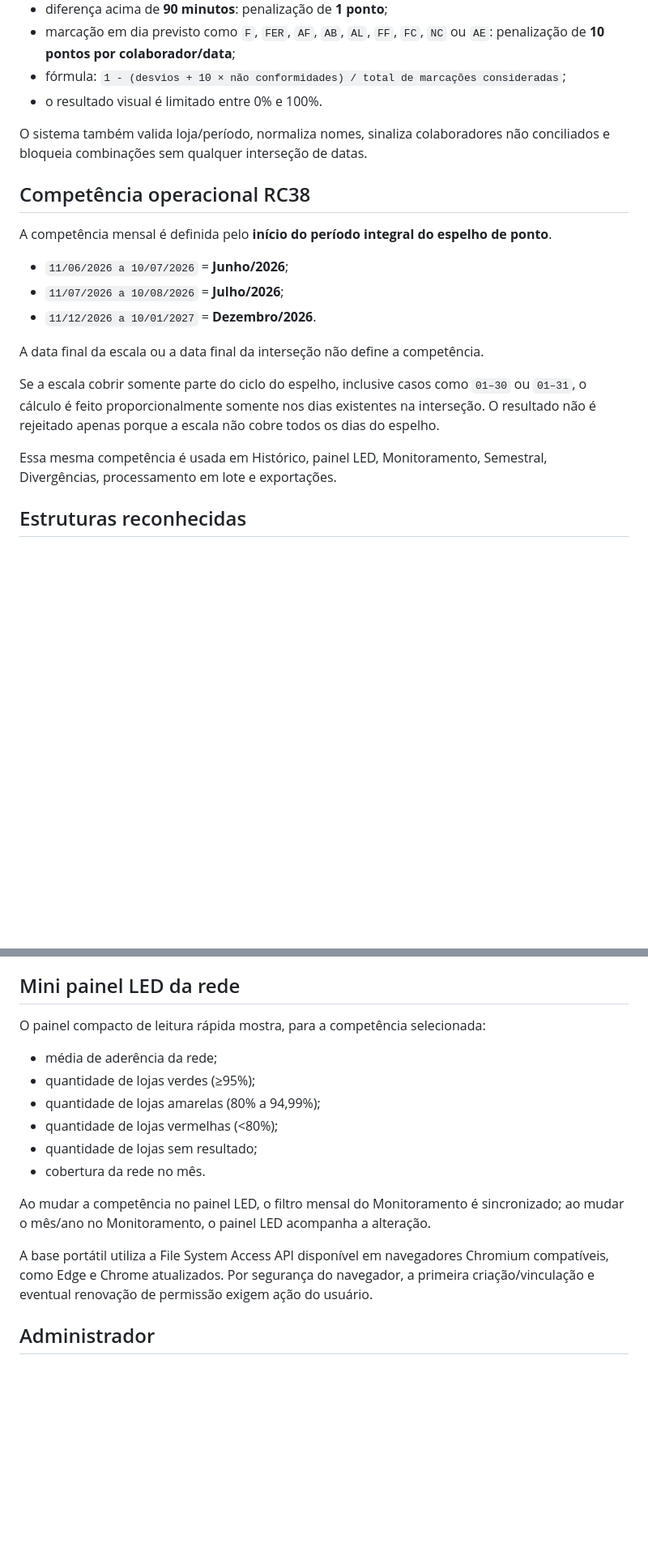
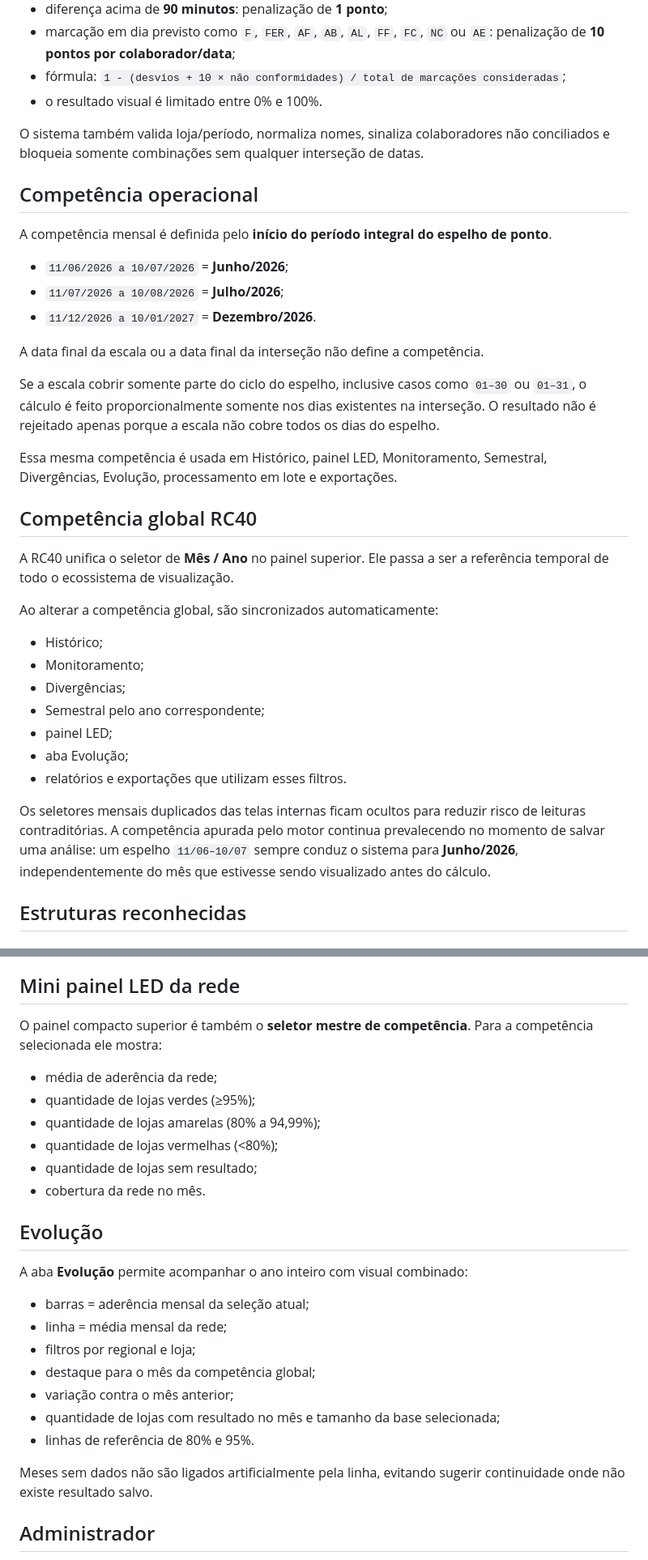
Before and after one commit to wagnerdante2-png/aderencia-escala, a Markdown page: README.md, 2 parts joined by grey strips. Shown at 81% size. Rendered like a GitHub page; blank space fills up the shorter version.

Commit message:
docs: finalize RC40 unified period and evolution

```diff
--- a/README.md
+++ b/README.md
@@ -20,9 +20,9 @@ O processamento acontece no próprio navegador. Os arquivos selecionados não s
 - fórmula: `1 - (desvios + 10 × não conformidades) / total de marcações consideradas`;
 - o resultado visual é limitado entre 0% e 100%.
 
-O sistema também valida loja/período, normaliza nomes, sinaliza colaboradores não conciliados e bloqueia combinações sem qualquer interseção de datas.
+O sistema também valida loja/período, normaliza nomes, sinaliza colaboradores não conciliados e bloqueia somente combinações sem qualquer interseção de datas.
 
-## Competência operacional RC38
+## Competência operacional
 
 A competência mensal é definida pelo **início do período integral do espelho de ponto**.
 
@@ -34,7 +34,23 @@ A data final da escala ou a data final da interseção não define a competênci
 
 Se a escala cobrir somente parte do ciclo do espelho, inclusive casos como `01–30` ou `01–31`, o cálculo é feito proporcionalmente somente nos dias existentes na interseção. O resultado não é rejeitado apenas porque a escala não cobre todos os dias do espelho.
 
-Essa mesma competência é usada em Histórico, painel LED, Monitoramento, Semestral, Divergências, processamento em lote e exportações.
+Essa mesma competência é usada em Histórico, painel LED, Monitoramento, Semestral, Divergências, Evolução, processamento em lote e exportações.
+
+## Competência global RC40
+
+A RC40 unifica o seletor de **Mês / Ano** no painel superior. Ele passa a ser a referência temporal de todo o ecossistema de visualização.
+
+Ao alterar a competência global, são sincronizados automaticamente:
+
+- Histórico;
+- Monitoramento;
+- Divergências;
+- Semestral pelo ano correspondente;
+- painel LED;
+- aba Evolução;
+- relatórios e exportações que utilizam esses filtros.
+
+Os seletores mensais duplicados das telas internas ficam ocultos para reduzir risco de leituras contraditórias. A competência apurada pelo motor continua prevalecendo no momento de salvar uma análise: um espelho `11/06–10/07` sempre conduz o sistema para **Junho/2026**, independentemente do mês que estivesse sendo visualizado antes do cálculo.
 
 ## Estruturas reconhecidas
 
@@ -78,7 +94,7 @@ A RC38 adiciona ainda uma verificação não destrutiva de integridade no carreg
 
 ## Mini painel LED da rede
 
-O painel compacto de leitura rápida mostra, para a competência selecionada:
+O painel compacto superior é também o **seletor mestre de competência**. Para a competência selecionada ele mostra:
 
 - média de aderência da rede;
 - quantidade de lojas verdes (≥95%);
@@ -87,9 +103,19 @@ O painel compacto de leitura rápida mostra, para a competência selecionada:
 - quantidade de lojas sem resultado;
 - cobertura da rede no mês.
 
-Ao mudar a competência no painel LED, o filtro mensal do Monitoramento é sincronizado; ao mudar o mês/ano no Monitoramento, o painel LED acompanha a alteração.
+## Evolução
 
-A base portátil utiliza a File System Access API disponível em navegadores Chromium compatíveis, como Edge e Chrome atualizados. Por segurança do navegador, a primeira criação/vinculação e eventual renovação de permissão exigem ação do usuário.
+A aba **Evolução** permite acompanhar o ano inteiro com visual combinado:
+
+- barras = aderência mensal da seleção atual;
+- linha = média mensal da rede;
+- filtros por regional e loja;
+- destaque para o mês da competência global;
+- variação contra o mês anterior;
+- quantidade de lojas com resultado no mês e tamanho da base selecionada;
+- linhas de referência de 80% e 95%.
+
+Meses sem dados não são ligados artificialmente pela linha, evitando sugerir continuidade onde não existe resultado salvo.
 
 ## Administrador
 
```
Also changed, not shown: other parts of README.md (+4 -4 lines).
